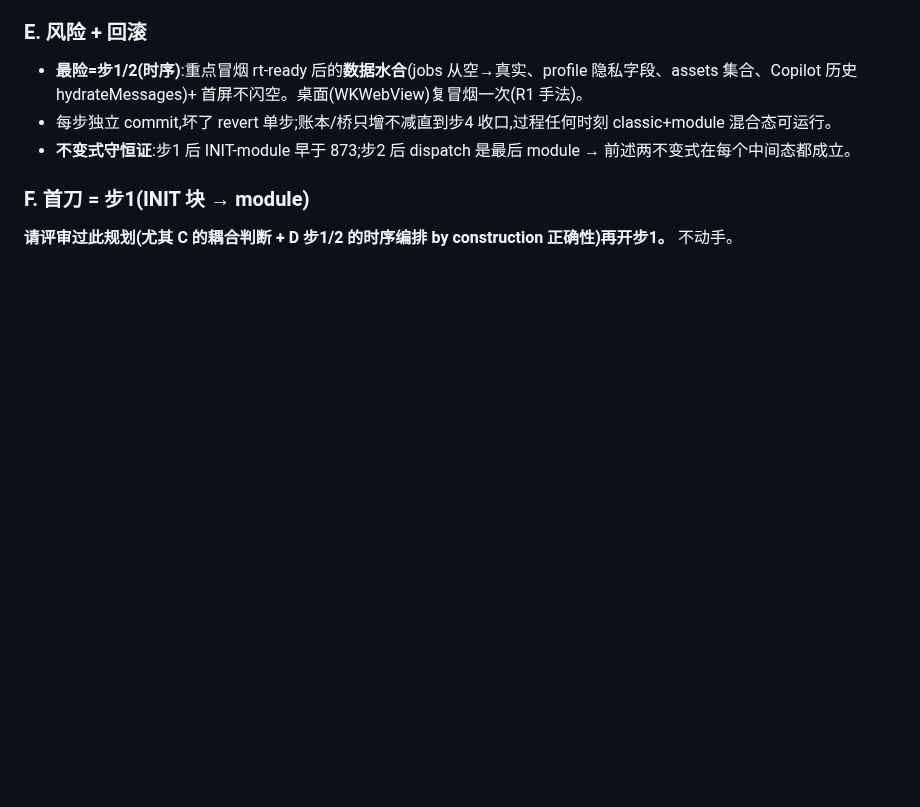
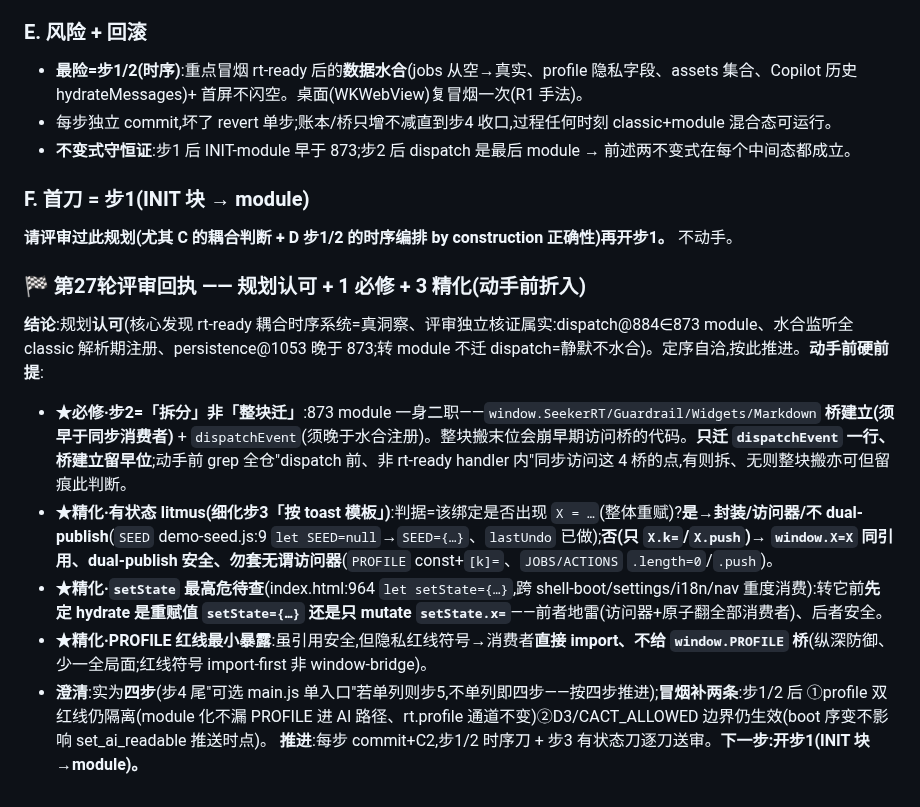
Before and after one commit to aklmans/seeker, a Markdown page: docs/review-log.md, the part around the change. Drawn GitHub-style; blank space fills up the shorter version.

Commit message:
docs(review-log):INIT 规划第27轮认可 + 1必修(步2=拆分dispatch非整块迁)+ 3精化(有状态litmus/setState待查/PROFILE import-first)
Co-Authored-By: Claude Opus 4.8 <noreply@anthropic.com>

```diff
--- a/docs/review-log.md
+++ b/docs/review-log.md
@@ -809,3 +809,12 @@ rt-ready **dispatch(873 module 内)** ↔ **水合监听注册(classic 解析期
 
 ### F. 首刀 = 步1(INIT 块 → module)
 **请评审过此规划(尤其 C 的耦合判断 + D 步1/2 的时序编排 by construction 正确性)再开步1。** 不动手。
+
+### 🏁 第27轮评审回执 —— 规划认可 + 1 必修 + 3 精化(动手前折入)
+**结论**:规划**认可**(核心发现 rt-ready 耦合时序系统=真洞察、评审独立核证属实:dispatch@884∈873 module、水合监听全 classic 解析期注册、persistence@1053 晚于 873;转 module 不迁 dispatch=静默不水合)。定序自洽,按此推进。**动手前硬前提**:
+- **★必修·步2=「拆分」非「整块迁」**:873 module 一身二职——`window.SeekerRT/Guardrail/Widgets/Markdown` **桥建立(须早于同步消费者)** + `dispatchEvent`(须晚于水合注册)。整块搬末位会崩早期访问桥的代码。**只迁 `dispatchEvent` 一行、桥建立留早位**;动手前 grep 全仓"dispatch 前、非 rt-ready handler 内"同步访问这 4 桥的点,有则拆、无则整块搬亦可但留痕此判断。
+- **★精化·有状态 litmus(细化步3「按 toast 模板」)**:判据=该绑定是否出现 `X = …`(整体重赋)?**是→封装/访问器/不 dual-publish**(`SEED` demo-seed.js:9 `let SEED=null`→`SEED={…}`、`lastUndo` 已做);**否(只 `X.k=`/`X.push`)→ `window.X=X` 同引用、dual-publish 安全、勿套无谓访问器**(`PROFILE` const+`[k]=`、`JOBS/ACTIONS` `.length=0`/`.push`)。
+- **★精化·`setState` 最高危待查**(index.html:964 `let setState={…}`,跨 shell-boot/settings/i18n/nav 重度消费):转它前**先定 hydrate 是重赋值 `setState={…}` 还是只 mutate `setState.x=`**——前者地雷(访问器+原子翻全部消费者)、后者安全。
+- **★精化·PROFILE 红线最小暴露**:虽引用安全,但隐私红线符号→消费者**直接 import、不给 `window.PROFILE` 桥**(纵深防御、少一全局面;红线符号 import-first 非 window-bridge)。
+- **澄清**:实为**四步**(步4 尾"可选 main.js 单入口"若单列则步5,不单列即四步——按四步推进);**冒烟补两条**:步1/2 后 ①profile 双红线仍隔离(module 化不漏 PROFILE 进 AI 路径、rt.profile 通道不变)②D3/CACT_ALLOWED 边界仍生效(boot 序变不影响 set_ai_readable 推送时点)。
+**推进**:每步 commit+C2,步1/2 时序刀 + 步3 有状态刀逐刀送审。**下一步:开步1(INIT 块→module)。**
```
